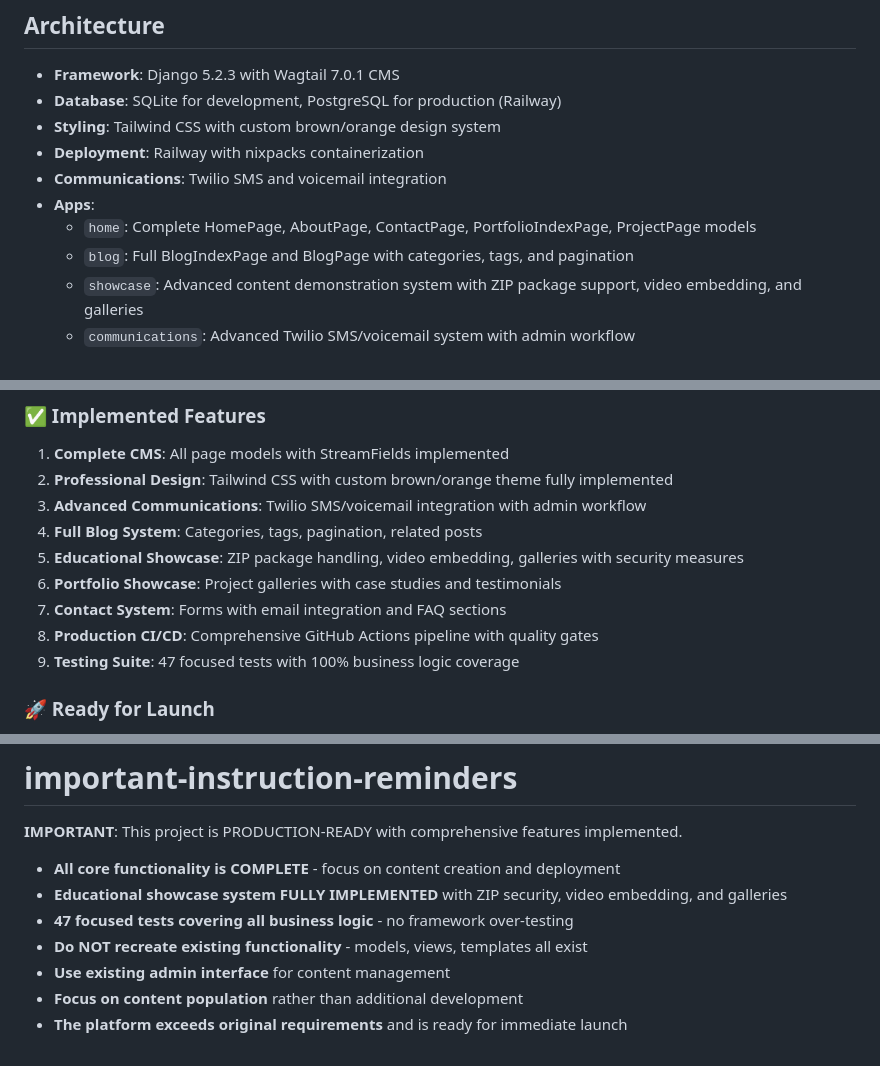
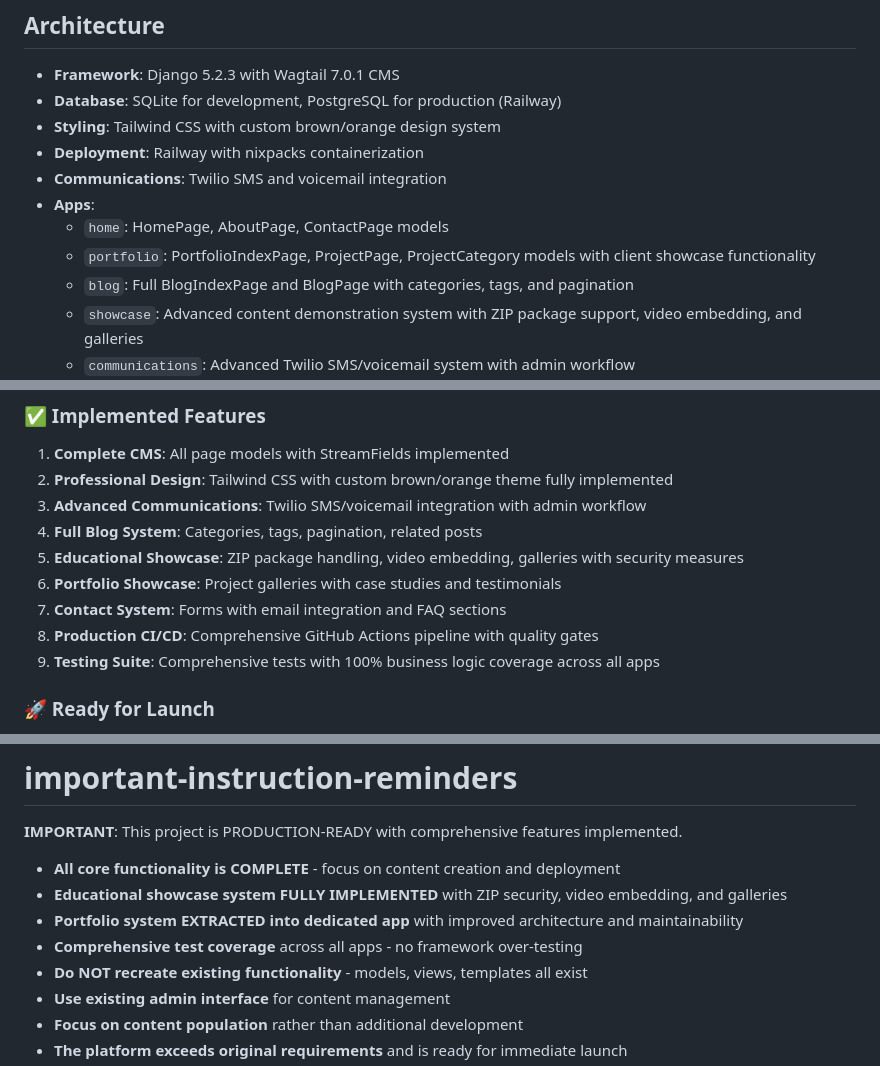
Before and after one commit to thinkelearn/thinkelearn, a Markdown page: CLAUDE.md, 3 parts joined by grey strips. Rendered like a GitHub page.

```diff
--- a/CLAUDE.md
+++ b/CLAUDE.md
@@ -14,7 +14,8 @@ THINK eLearn is a **production-ready Django/Wagtail educational technology platf
 - **Deployment**: Railway with nixpacks containerization
 - **Communications**: Twilio SMS and voicemail integration
 - **Apps**:
-  - `home`: Complete HomePage, AboutPage, ContactPage, PortfolioIndexPage, ProjectPage models
+  - `home`: HomePage, AboutPage, ContactPage models
+  - `portfolio`: PortfolioIndexPage, ProjectPage, ProjectCategory models with client showcase functionality
   - `blog`: Full BlogIndexPage and BlogPage with categories, tags, and pagination
   - `showcase`: Advanced content demonstration system with ZIP package support, video embedding, and galleries
   - `communications`: Advanced Twilio SMS/voicemail system with admin workflow
@@ -359,7 +398,7 @@ The project uses GitHub Actions for automated testing and quality checks:
 6. **Portfolio Showcase**: Project galleries with case studies and testimonials
 7. **Contact System**: Forms with email integration and FAQ sections
 8. **Production CI/CD**: Comprehensive GitHub Actions pipeline with quality gates
-9. **Testing Suite**: 47 focused tests with 100% business logic coverage
+9. **Testing Suite**: Comprehensive tests with 100% business logic coverage across all apps
 
 ### 🚀 Ready for Launch
 
@@ -388,7 +427,8 @@ The project uses GitHub Actions for automated testing and quality checks:
 
 - **All core functionality is COMPLETE** - focus on content creation and deployment
 - **Educational showcase system FULLY IMPLEMENTED** with ZIP security, video embedding, and galleries
-- **47 focused tests covering all business logic** - no framework over-testing
+- **Portfolio system EXTRACTED into dedicated app** with improved architecture and maintainability
+- **Comprehensive test coverage** across all apps - no framework over-testing
 - **Do NOT recreate existing functionality** - models, views, templates all exist
 - **Use existing admin interface** for content management
 - **Focus on content population** rather than additional development
```
Also changed, not shown: other parts of CLAUDE.md (+41 -3 lines).
